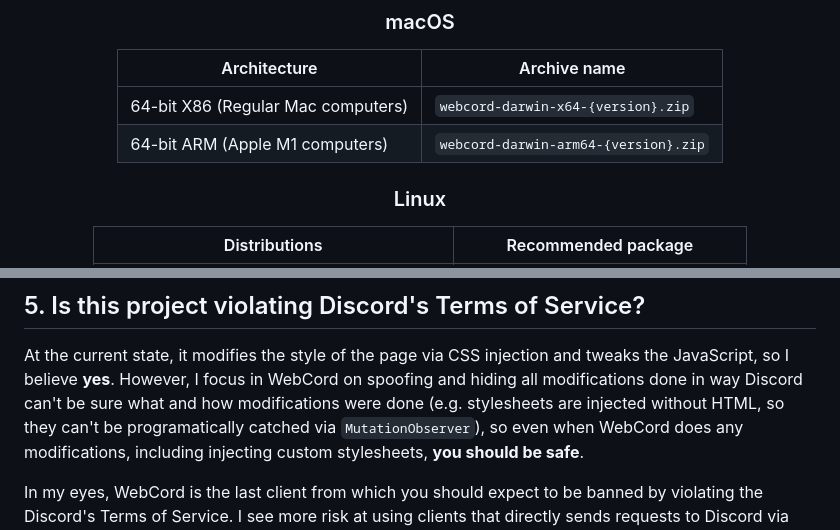
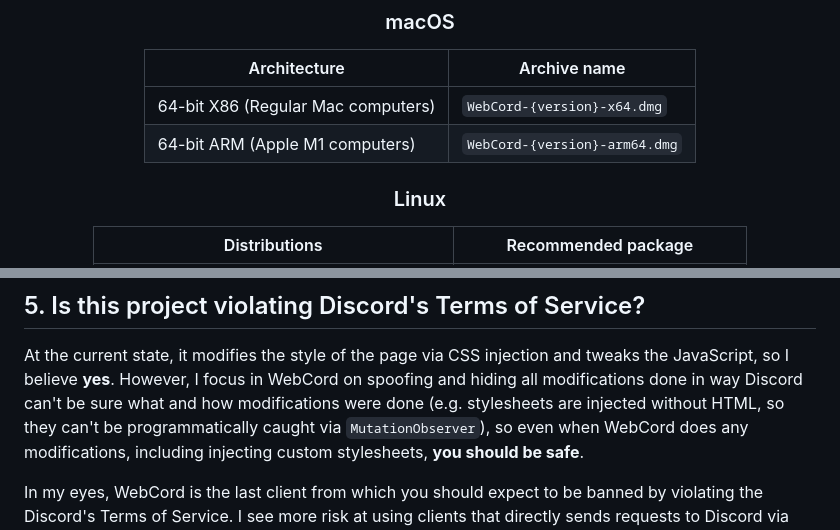
Before and after one commit to SpacingBat3/WebCord, a Markdown page: docs/FAQ.md, 2 parts joined by grey strips. GitHub-like rendering.

```diff
--- a/docs/FAQ.md
+++ b/docs/FAQ.md
@@ -23,8 +23,8 @@ grouped in tables by platforms:
 
 | <div align=center> Architecture </div> | <div align=center> Archive name </div> |
 | :------------------------------------- | :------------------------------------- |
-| 64-bit X86 (Regular Mac computers)     | `webcord-darwin-x64-{version}.zip`     |
-| 64-bit ARM (Apple M1 computers)        | `webcord-darwin-arm64-{version}.zip`   |
+| 64-bit X86 (Regular Mac computers)     | `WebCord-{version}-x64.dmg`            |
+| 64-bit ARM (Apple M1 computers)        | `WebCord-{version}-arm64.dmg`          |
 
 ### Linux
 
@@ -108,7 +108,7 @@ At the current state, it modifies the style of the page via CSS injection and
 tweaks the JavaScript, so I believe **yes**. However, I focus in WebCord on
 spoofing and hiding all modifications done in way Discord can't be sure what and
 how modifications were done (e.g. stylesheets are injected without HTML, so they
-can't be programatically catched via `MutationObserver`), so even when WebCord
+can't be programmatically caught via `MutationObserver`), so even when WebCord
 does any modifications, including injecting custom stylesheets, **you should be safe**.
 
 In my eyes, WebCord is the last client from which you should expect to be banned
```
Also changed, not shown: docs/Flags.md (+1 -1 lines), docs/Support.md (+2 -2 lines).
